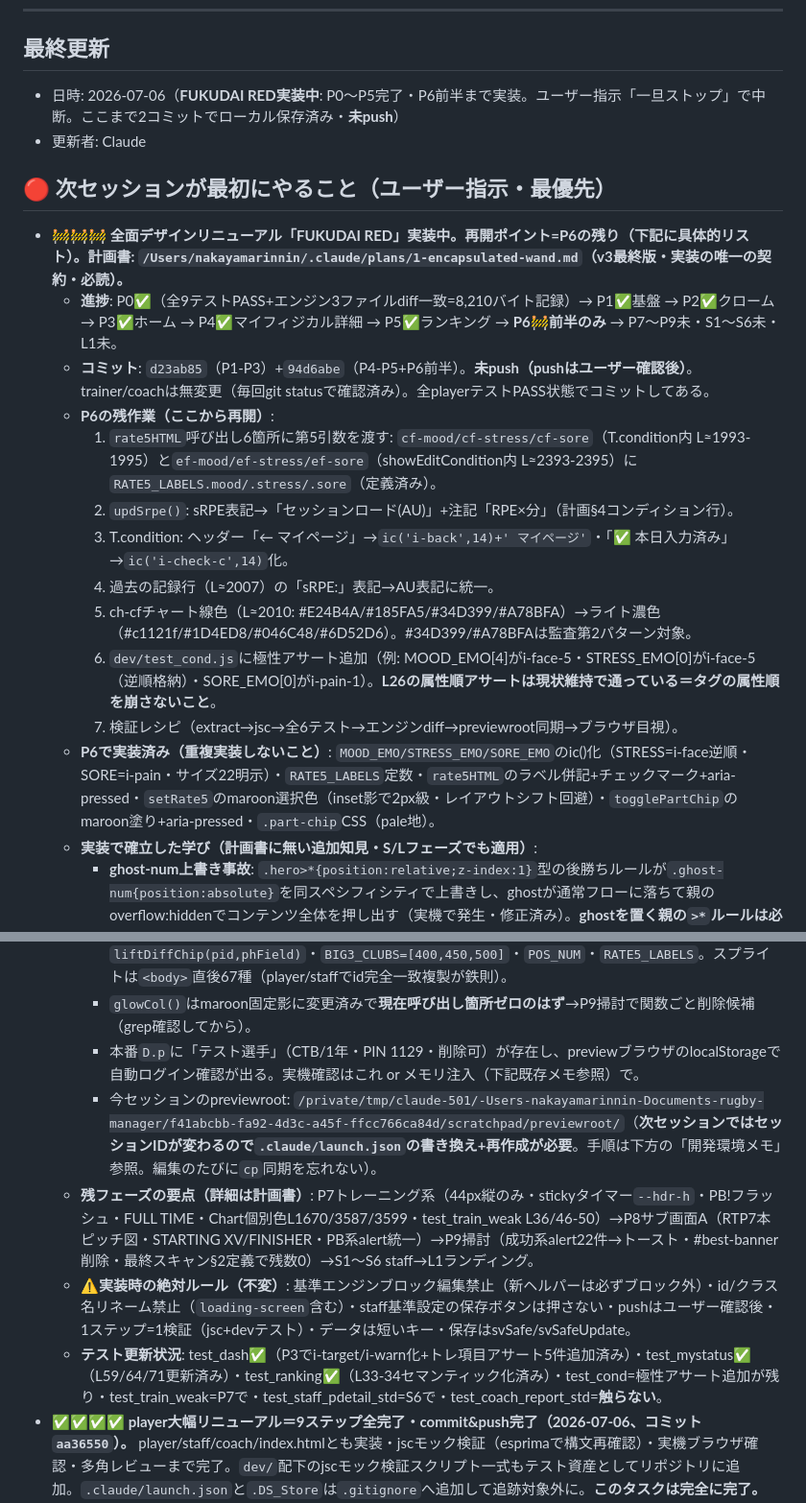
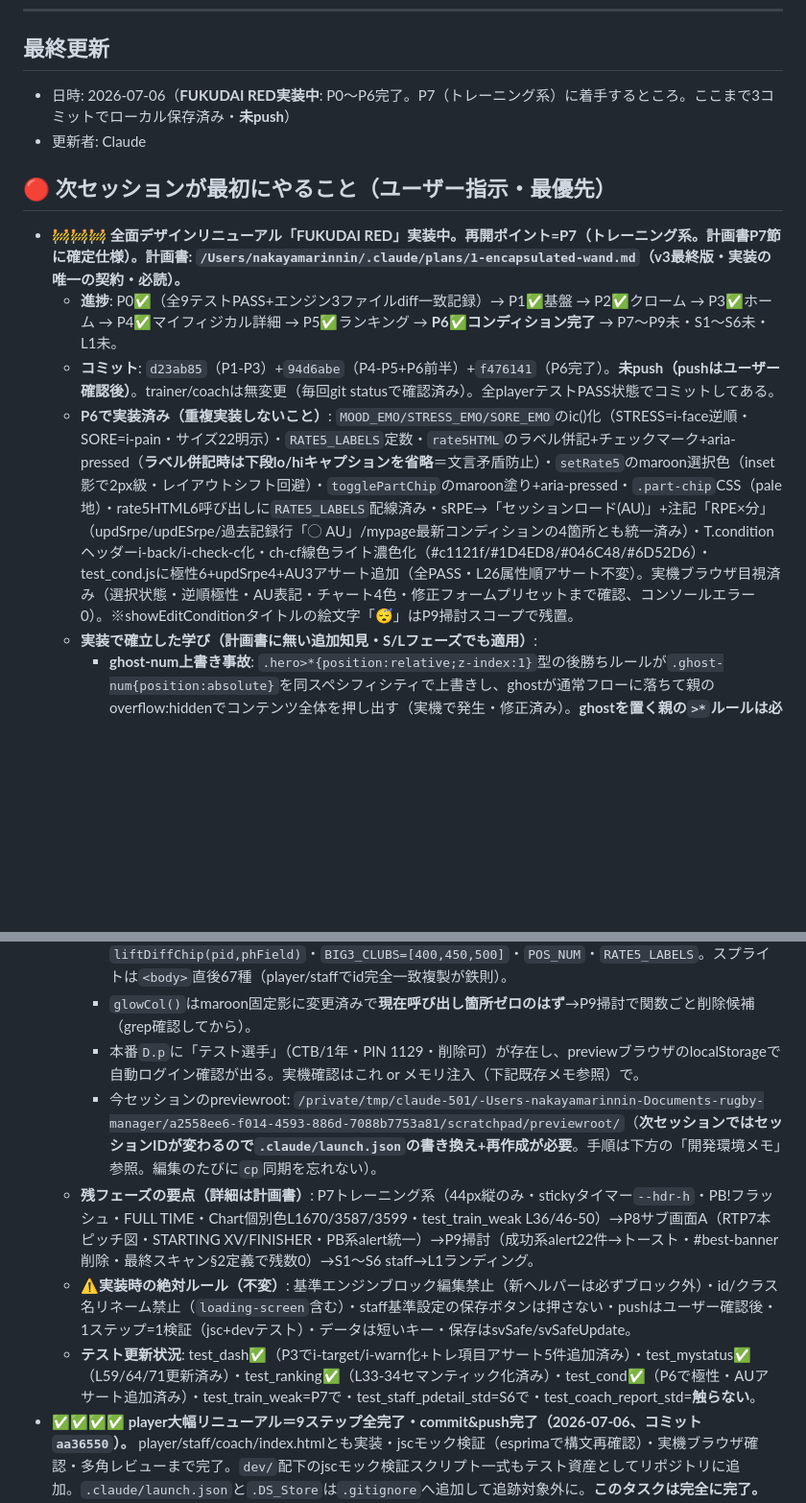
Before and after one commit to rinto1129/rugby-manager, a Markdown page: HANDOFF.md, 2 parts joined by grey strips. Shown at 96% size. GitHub-like rendering; blank space fills up the shorter version.

Commit message:
HANDOFF更新: FUKUDAI RED P6完了を記録・再開ポイントをP7へ
Co-Authored-By: Claude Fable 5 <noreply@anthropic.com>

```diff
--- a/HANDOFF.md
+++ b/HANDOFF.md
@@ -7,22 +7,14 @@
 ---
 
 ## 最終更新
-- 日時: 2026-07-06（**FUKUDAI RED実装中**: P0〜P5完了・P6前半まで実装。ユーザー指示「一旦ストップ」で中断。ここまで2コミットでローカル保存済み・**未push**）
+- 日時: 2026-07-06（**FUKUDAI RED実装中**: P0〜P6完了。P7（トレーニング系）に着手するところ。ここまで3コミットでローカル保存済み・**未push**）
 - 更新者: Claude
 
 ## 🔴 次セッションが最初にやること（ユーザー指示・最優先）
-- **🚧🚧🚧 全面デザインリニューアル「FUKUDAI RED」実装中。再開ポイント=P6の残り（下記に具体的リスト）。計画書: `/Users/nakayamarinnin/.claude/plans/1-encapsulated-wand.md`（v3最終版・実装の唯一の契約・必読）。**
-  - **進捗**: P0✅（全9テストPASS+エンジン3ファイルdiff一致=8,210バイト記録）→ P1✅基盤 → P2✅クローム → P3✅ホーム → P4✅マイフィジカル詳細 → P5✅ランキング → **P6🚧前半のみ** → P7〜P9未・S1〜S6未・L1未。
-  - **コミット**: `d23ab85`（P1-P3）+`94d6abe`（P4-P5+P6前半）。**未push（pushはユーザー確認後）**。trainer/coachは無変更（毎回git statusで確認済み）。全playerテストPASS状態でコミットしてある。
-  - **P6の残作業（ここから再開）**:
-    1. `rate5HTML`呼び出し6箇所に第5引数を渡す: `cf-mood/cf-stress/cf-sore`（T.condition内 L≈1993-1995）と`ef-mood/ef-stress/ef-sore`（showEditCondition内 L≈2393-2395）に`RATE5_LABELS.mood/.stress/.sore`（定義済み）。
-    2. `updSrpe()`: sRPE表記→「セッションロード(AU)」+注記「RPE×分」（計画§4コンディション行）。
-    3. T.condition: ヘッダー「← マイページ」→`ic('i-back',14)+' マイページ'`・「✅ 本日入力済み」→`ic('i-check-c',14)`化。
-    4. 過去の記録行（L≈2007）の「sRPE:」表記→AU表記に統一。
-    5. ch-cfチャート線色（L≈2010: #E24B4A/#185FA5/#34D399/#A78BFA）→ライト濃色（#c1121f/#1D4ED8/#046C48/#6D52D6）。#34D399/#A78BFAは監査第2パターン対象。
-    6. `dev/test_cond.js`に極性アサート追加（例: MOOD_EMO[4]がi-face-5・STRESS_EMO[0]がi-face-5（逆順格納）・SORE_EMO[0]がi-pain-1）。**L26の属性順アサートは現状維持で通っている＝タグの属性順を崩さないこと**。
-    7. 検証レシピ（extract→jsc→全6テスト→エンジンdiff→previewroot同期→ブラウザ目視）。
-  - **P6で実装済み（重複実装しないこと）**: `MOOD_EMO/STRESS_EMO/SORE_EMO`のic()化（STRESS=i-face逆順・SORE=i-pain・サイズ22明示）・`RATE5_LABELS`定数・`rate5HTML`のラベル併記+チェックマーク+aria-pressed・`setRate5`のmaroon選択色（inset影で2px級・レイアウトシフト回避）・`togglePartChip`のmaroon塗り+aria-pressed・`.part-chip`CSS（pale地）。
+- **🚧🚧🚧 全面デザインリニューアル「FUKUDAI RED」実装中。再開ポイント=P7（トレーニング系。計画書P7節に確定仕様）。計画書: `/Users/nakayamarinnin/.claude/plans/1-encapsulated-wand.md`（v3最終版・実装の唯一の契約・必読）。**
+  - **進捗**: P0✅（全9テストPASS+エンジン3ファイルdiff一致記録）→ P1✅基盤 → P2✅クローム → P3✅ホーム → P4✅マイフィジカル詳細 → P5✅ランキング → **P6✅コンディション完了** → P7〜P9未・S1〜S6未・L1未。
+  - **コミット**: `d23ab85`（P1-P3）+`94d6abe`（P4-P5+P6前半）+`f476141`（P6完了）。**未push（pushはユーザー確認後）**。trainer/coachは無変更（毎回git statusで確認済み）。全playerテストPASS状態でコミットしてある。
+  - **P6で実装済み（重複実装しないこと）**: `MOOD_EMO/STRESS_EMO/SORE_EMO`のic()化（STRESS=i-face逆順・SORE=i-pain・サイズ22明示）・`RATE5_LABELS`定数・`rate5HTML`のラベル併記+チェックマーク+aria-pressed（**ラベル併記時は下段lo/hiキャプションを省略**＝文言矛盾防止）・`setRate5`のmaroon選択色（inset影で2px級・レイアウトシフト回避）・`togglePartChip`のmaroon塗り+aria-pressed・`.part-chip`CSS（pale地）・rate5HTML6呼び出しに`RATE5_LABELS`配線済み・sRPE→「セッションロード(AU)」+注記「RPE×分」（updSrpe/updESrpe/過去記録行「◯ AU」/mypage最新コンディションの4箇所とも統一済み）・T.conditionヘッダーi-back/i-check-c化・ch-cf線色ライト濃色化（#c1121f/#1D4ED8/#046C48/#6D52D6）・test_cond.jsに極性6+updSrpe4+AU3アサート追加（全PASS・L26属性順アサート不変）。実機ブラウザ目視済み（選択状態・逆順極性・AU表記・チャート4色・修正フォームプリセットまで確認、コンソールエラー0）。※showEditConditionタイトルの絵文字「😴」はP9掃討スコープで残置。
   - **実装で確立した学び（計画書に無い追加知見・S/Lフェーズでも適用）**:
     - **ghost-num上書き事故**: `.hero>*{position:relative;z-index:1}`型の後勝ちルールが`.ghost-num{position:absolute}`を同スペシフィシティで上書きし、ghostが通常フローに落ちて親のoverflow:hiddenでコンテンツ全体を押し出す（実機で発生・修正済み）。**ghostを置く親の`>*`ルールは必ず`>:not(.ghost-num)`にする**（hero/myphys-card/rail-cardは対応済み。staffで新設するカードも同様に）。
     - モーションutil実装済み（player）: `_armReveal`（MutationObserver・#main直下childList・素マーカー`.rv`のみarm・先頭8要素・offsetParentスキップ・IO+1.5s保険・`_RV_FORM_TABS={condition,physical,match}`ブラックリスト・訪問済みタブSet）。onSnapshotは`_lastRaw`生JSON比較でスキップ、`ld()`でプライミング済み。**S1でstaffへ複製時はsubView→`viewStack.length>0`に読み替え**。
@@ -30,10 +22,10 @@
     - 実装済みヘルパー（全てエンジンブロック外）: `ic(n,s,c)`（function宣言）・`darkenForLight(c)`・`liftDiffChip(pid,phField)`・`BIG3_CLUBS=[400,450,500]`・`POS_NUM`・`RATE5_LABELS`。スプライトは`<body>`直後67種（player/staffでid完全一致複製が鉄則）。
     - `glowCol()`はmaroon固定影に変更済みで**現在呼び出し箇所ゼロのはず**→P9掃討で関数ごと削除候補（grep確認してから）。
     - 本番`D.p`に「テスト選手」（CTB/1年・PIN 1129・削除可）が存在し、previewブラウザのlocalStorageで自動ログイン確認が出る。実機確認はこれ or メモリ注入（下記既存メモ参照）で。
-    - 今セッションのpreviewroot: `/private/tmp/claude-501/-Users-nakayamarinnin-Documents-rugby-manager/f41abcbb-fa92-4d3c-a45f-ffcc766ca84d/scratchpad/previewroot/`（**次セッションではセッションIDが変わるので`.claude/launch.json`の書き換え+再作成が必要**。手順は下方の「開発環境メモ」参照。編集のたびに`cp`同期を忘れない）。
+    - 今セッションのpreviewroot: `/private/tmp/claude-501/-Users-nakayamarinnin-Documents-rugby-manager/a2558ee6-f014-4593-886d-7088b7753a81/scratchpad/previewroot/`（**次セッションではセッションIDが変わるので`.claude/launch.json`の書き換え+再作成が必要**。手順は下方の「開発環境メモ」参照。編集のたびに`cp`同期を忘れない）。
   - **残フェーズの要点（詳細は計画書）**: P7トレーニング系（44px縦のみ・stickyタイマー`--hdr-h`・PB!フラッシュ・FULL TIME・Chart個別色L1670/3587/3599・test_train_weak L36/46-50）→P8サブ画面A（RTP7本ピッチ図・STARTING XV/FINISHER・PB系alert統一）→P9掃討（成功系alert22件→トースト・#best-banner削除・最終スキャン§2定義で残数0）→S1〜S6 staff→L1ランディング。
   - **⚠️実装時の絶対ルール（不変）**: 基準エンジンブロック編集禁止（新ヘルパーは必ずブロック外）・id/クラス名リネーム禁止（`loading-screen`含む）・staff基準設定の保存ボタンは押さない・pushはユーザー確認後・1ステップ=1検証（jsc+devテスト）・データは短いキー・保存はsvSafe/svSafeUpdate。
-  - **テスト更新状況**: test_dash✅（P3でi-target/i-warn化+トレ項目アサート5件追加済み）・test_mystatus✅（L59/64/71更新済み）・test_ranking✅（L33-34セマンティック化済み）・test_cond=極性アサート追加が残り・test_train_weak=P7で・test_staff_pdetail_std=S6で・test_coach_report_std=**触らない**。
+  - **テスト更新状況**: test_dash✅（P3でi-target/i-warn化+トレ項目アサート5件追加済み）・test_mystatus✅（L59/64/71更新済み）・test_ranking✅（L33-34セマンティック化済み）・test_cond✅（P6で極性・AUアサート追加済み）・test_train_weak=P7で・test_staff_pdetail_std=S6で・test_coach_report_std=**触らない**。
 - **✅✅✅✅ player大幅リニューアル＝9ステップ全完了・commit&push完了（2026-07-06、コミット`aa36550`）。** player/staff/coach/index.htmlとも実装・jscモック検証（esprimaで構文再確認）・実機ブラウザ確認・多角レビューまで完了。`dev/`配下のjscモック検証スクリプト一式もテスト資産としてリポジトリに追加。`.claude/launch.json`と`.DS_Store`は`.gitignore`へ追加して追跡対象外に。**このタスクは完全に完了。**
   - **今回やったこと（ステップ⑧の残り＋⑨）**:
     1. `dev/test_coach_report_std.js`新設。`renderStdBadgesCoach`（BIG3ランクバッジ・体重帯）と`renderPlayerReport`のコンディション拡張（mood/stress/soreness平均）をjscモックで検証＝**27アサート全パス**。
```
